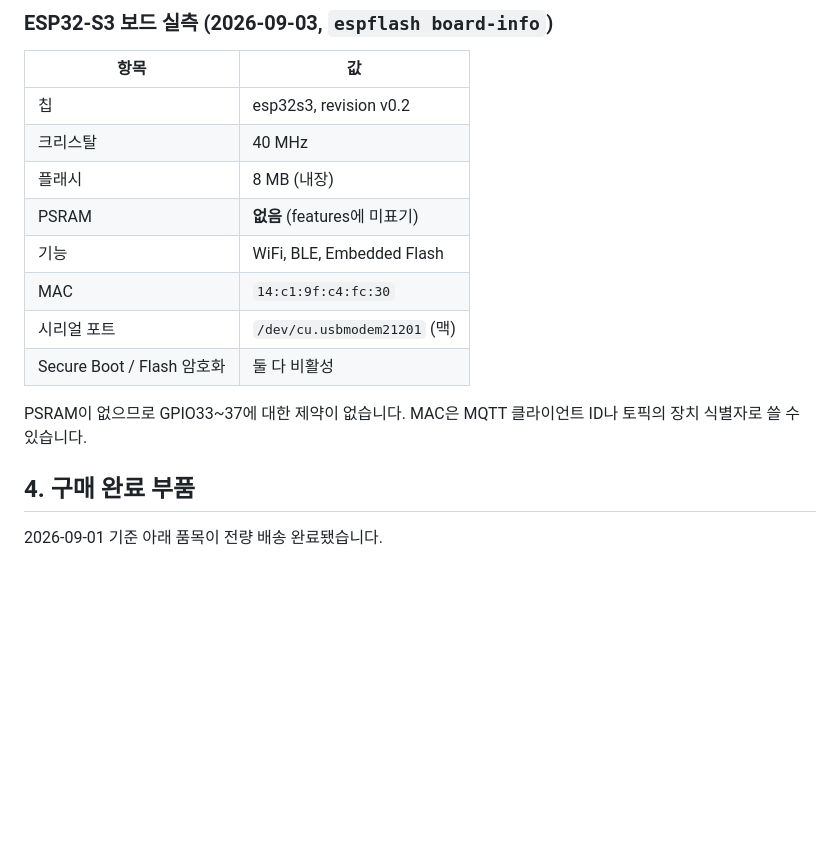
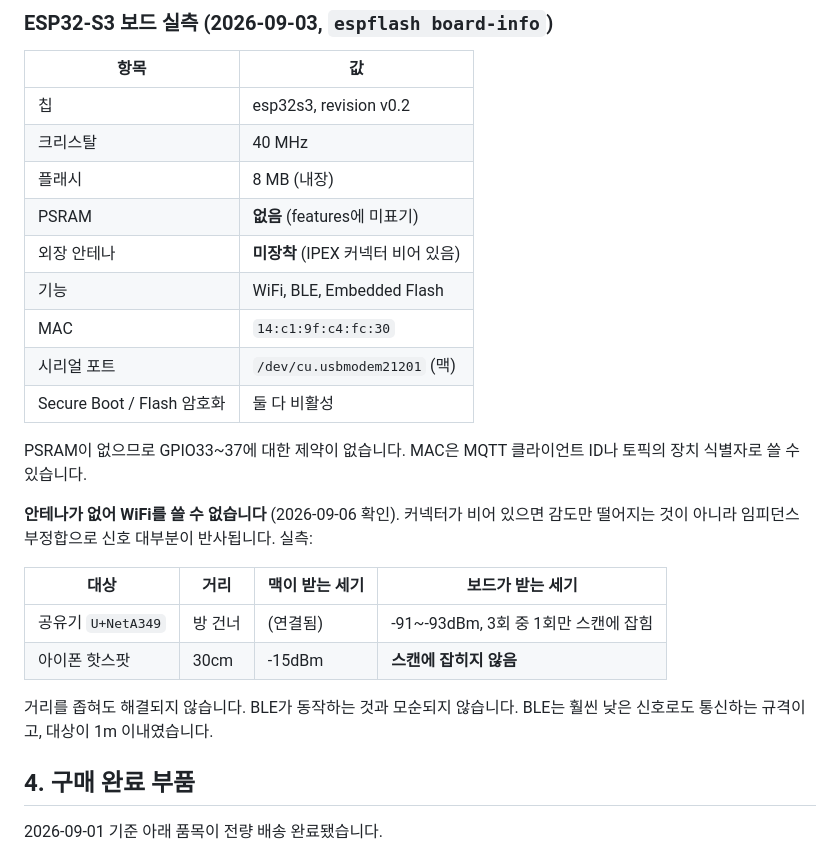
Before and after one commit to namo-labs/namo-firmware, a Markdown page: docs/hardware-pilot-status.md, the part around the change. Rendered like a GitHub page; blank space fills up the shorter version.

Commit message:
docs: 안테나 미장착으로 WiFi 사용 불가 확정
30cm 거리의 핫스팟도 스캔에 잡히지 않았습니다. 맥이 같은 핫스팟을
-15dBm으로 받는 것과 대조하면 거리 문제가 아니라 안테나 문제입니다.
IPEX 안테나가 도착할 때까지 Stage 6은 진행할 수 없습니다.

Co-Authored-By: Claude Opus 5 (1M context) <noreply@anthropic.com>
Claude-Session: https://claude.ai/code/session_01M86Pzf5d7963mXPSqmiaoM

```diff
--- a/docs/hardware-pilot-status.md
+++ b/docs/hardware-pilot-status.md
@@ -39,12 +39,22 @@ Namo 앱은 이 레포의 MQTT 토픽에 직접 연결하지 않습니다. 앱
 | 크리스탈 | 40 MHz |
 | 플래시 | 8 MB (내장) |
 | PSRAM | **없음** (features에 미표기) |
+| 외장 안테나 | **미장착** (IPEX 커넥터 비어 있음) |
 | 기능 | WiFi, BLE, Embedded Flash |
 | MAC | `14:c1:9f:c4:fc:30` |
 | 시리얼 포트 | `/dev/cu.usbmodem21201` (맥) |
 | Secure Boot / Flash 암호화 | 둘 다 비활성 |
 
 PSRAM이 없으므로 GPIO33~37에 대한 제약이 없습니다. MAC은 MQTT 클라이언트 ID나 토픽의 장치 식별자로 쓸 수 있습니다.
+
+**안테나가 없어 WiFi를 쓸 수 없습니다** (2026-09-06 확인). 커넥터가 비어 있으면 감도만 떨어지는 것이 아니라 임피던스 부정합으로 신호 대부분이 반사됩니다. 실측:
+
+| 대상 | 거리 | 맥이 받는 세기 | 보드가 받는 세기 |
+|---|---|---|---|
+| 공유기 `U+NetA349` | 방 건너 | (연결됨) | -91~-93dBm, 3회 중 1회만 스캔에 잡힘 |
+| 아이폰 핫스팟 | 30cm | -15dBm | **스캔에 잡히지 않음** |
+
+거리를 좁혀도 해결되지 않습니다. BLE가 동작하는 것과 모순되지 않습니다. BLE는 훨씬 낮은 신호로도 통신하는 규격이고, 대상이 1m 이내였습니다.
 
 ## 4. 구매 완료 부품
 
```
